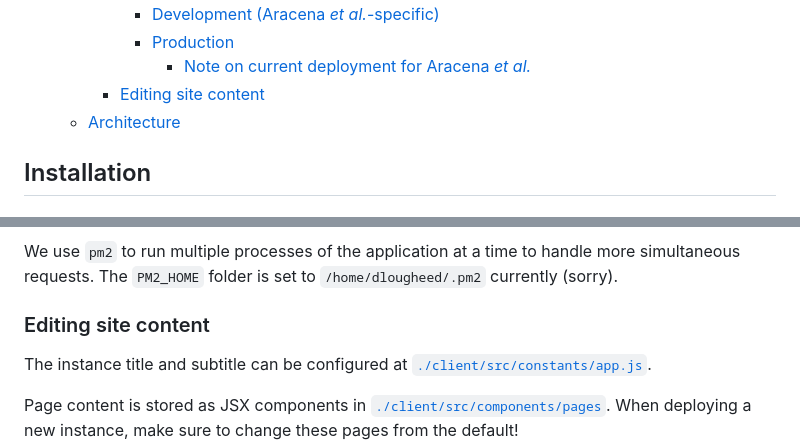
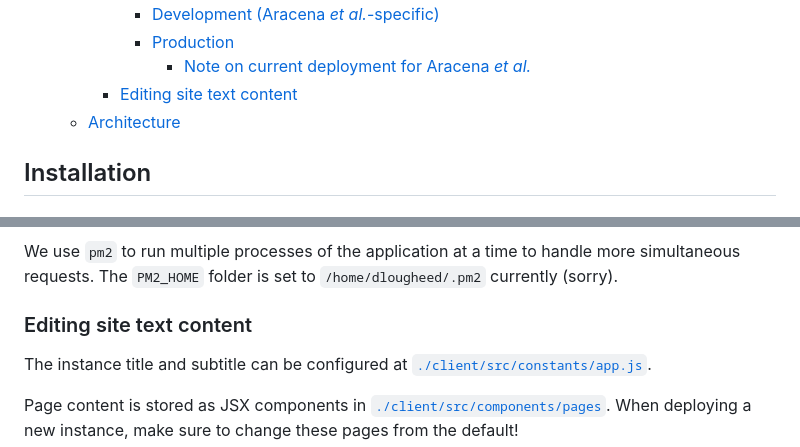
Before and after one commit to c3g/epivar-browser, a Markdown page: readme.md, 2 parts joined by grey strips. Drawn GitHub-style.

Commit message:
docs: section title

```diff
--- a/readme.md
+++ b/readme.md
@@ -24,7 +24,7 @@ is available at
       * [Development (Aracena *et al.*-specific)](#development-aracena-et-al-specific)
       * [Production](#production)
         * [Note on current deployment for Aracena *et al.*](#note-on-current-deployment-for-aracena-et-al)
-    * [Editing site content](#editing-site-content)
+    * [Editing site text content](#editing-site-text-content)
   * [Architecture](#architecture)
 <!-- TOC -->
 
@@ -390,7 +390,7 @@ We use `pm2` to run multiple processes of the application at a time to handle mo
 The `PM2_HOME` folder is set to `/home/dlougheed/.pm2` currently (sorry).
 
 
-### Editing site content
+### Editing site text content
 
 The instance title and subtitle can be configured at
 [`./client/src/constants/app.js`](./client/src/constants/app.js).
```
